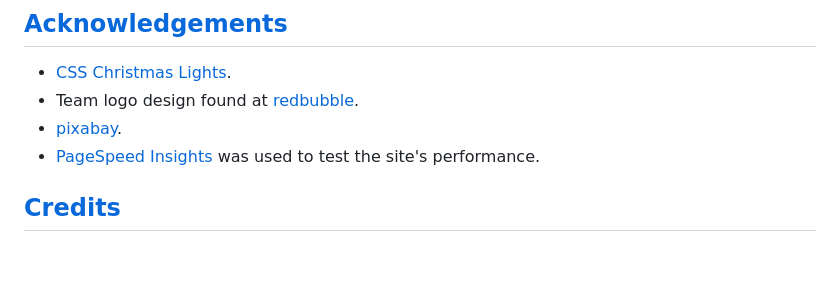
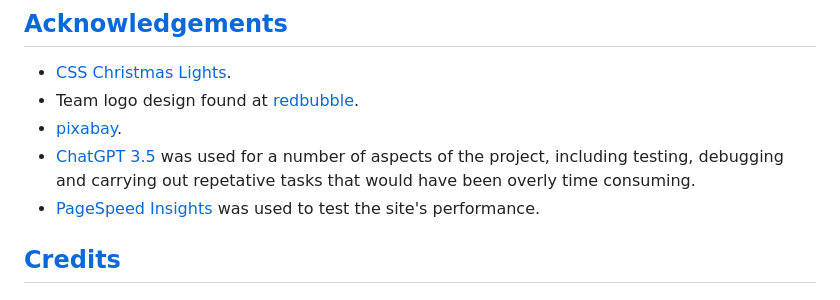
Before and after one commit to kpetrauskas92/team9-hackathon-december, a Markdown page: README.md, the part around the change. GitHub-like rendering; blank space fills up the shorter version.

```diff
--- a/README.md
+++ b/README.md
@@ -257,6 +257,7 @@ Below is a full list of colors used and their usage:
 - [CSS Christmas Lights]().
 - Team logo design found at [redbubble](https://www.redbubble.com/i/kids-t-shirt/Node-JS-JavaScript-Ugly-Sweater-Christmas-by-vladocar/28588671.VXRIW).
 - [pixabay](https://pixabay.com/).
+- [ChatGPT 3.5](https://chat.openai.com/) was used for a number of aspects of the project, including testing, debugging and carrying out repetative tasks that would have been overly time consuming.
 - [PageSpeed Insights](https://pagespeed.web.dev/) was used to test the site's performance.
 
 
```
